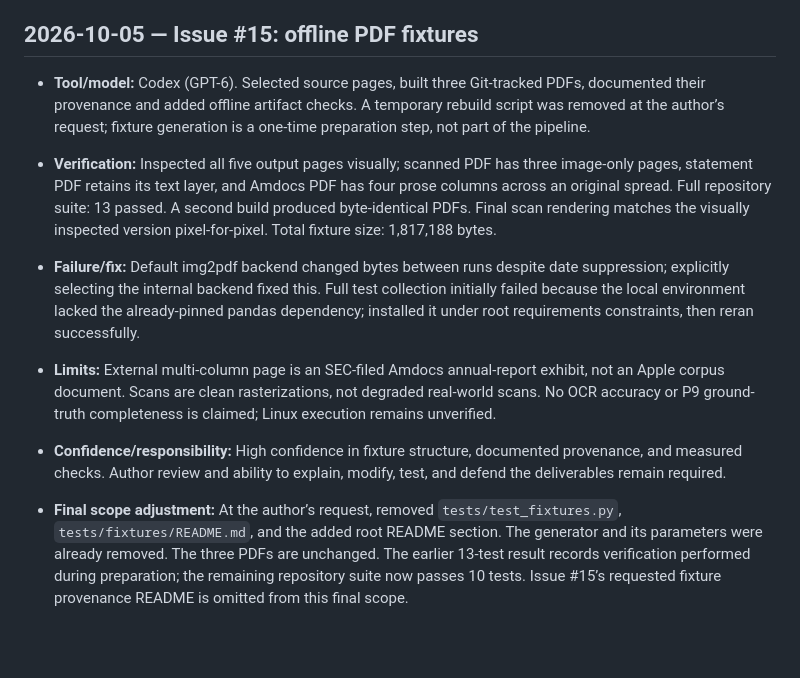
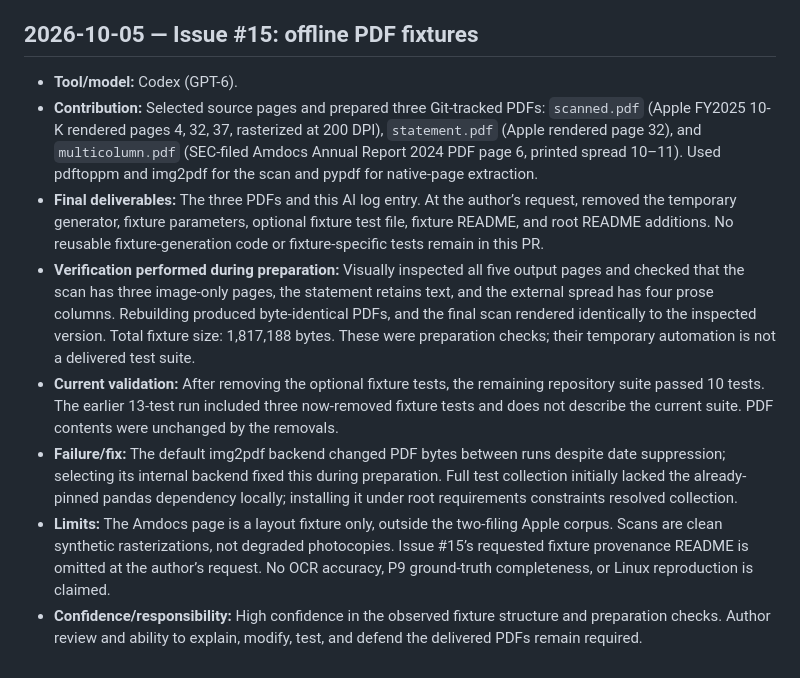
Before and after one commit to BigDataIA-Fall-26-Team-2/DAMG-7245-Project-Lantern-Team-2, a Markdown page: docs/ai_log/lokesh.md, the part around the change. GitHub-like rendering; blank space fills up the shorter version.

Commit message:
Align fixture AI log with final PDFs-only scope

```diff
--- a/docs/ai_log/lokesh.md
+++ b/docs/ai_log/lokesh.md
@@ -18,10 +18,11 @@
 
 ## 2026-10-05 — Issue #15: offline PDF fixtures
 
-- **Tool/model:** Codex (GPT-6). Selected source pages, built three Git-tracked PDFs, documented their provenance and added offline artifact checks. A temporary rebuild script was removed at the author’s request; fixture generation is a one-time preparation step, not part of the pipeline.
-- **Verification:** Inspected all five output pages visually; scanned PDF has three image-only pages, statement PDF retains its text layer, and Amdocs PDF has four prose columns across an original spread. Full repository suite: 13 passed. A second build produced byte-identical PDFs. Final scan rendering matches the visually inspected version pixel-for-pixel. Total fixture size: 1,817,188 bytes.
-- **Failure/fix:** Default img2pdf backend changed bytes between runs despite date suppression; explicitly selecting the internal backend fixed this. Full test collection initially failed because the local environment lacked the already-pinned pandas dependency; installed it under root requirements constraints, then reran successfully.
-- **Limits:** External multi-column page is an SEC-filed Amdocs annual-report exhibit, not an Apple corpus document. Scans are clean rasterizations, not degraded real-world scans. No OCR accuracy or P9 ground-truth completeness is claimed; Linux execution remains unverified.
-- **Confidence/responsibility:** High confidence in fixture structure, documented provenance, and measured checks. Author review and ability to explain, modify, test, and defend the deliverables remain required.
-
-- **Final scope adjustment:** At the author’s request, removed `tests/test_fixtures.py`, `tests/fixtures/README.md`, and the added root README section. The generator and its parameters were already removed. The three PDFs are unchanged. The earlier 13-test result records verification performed during preparation; the remaining repository suite now passes 10 tests. Issue #15’s requested fixture provenance README is omitted from this final scope.
+- **Tool/model:** Codex (GPT-6).
+- **Contribution:** Selected source pages and prepared three Git-tracked PDFs: `scanned.pdf` (Apple FY2025 10-K rendered pages 4, 32, 37, rasterized at 200 DPI), `statement.pdf` (Apple rendered page 32), and `multicolumn.pdf` (SEC-filed Amdocs Annual Report 2024 PDF page 6, printed spread 10–11). Used pdftoppm and img2pdf for the scan and pypdf for native-page extraction.
+- **Final deliverables:** The three PDFs and this AI log entry. At the author’s request, removed the temporary generator, fixture parameters, optional fixture test file, fixture README, and root README additions. No reusable fixture-generation code or fixture-specific tests remain in this PR.
+- **Verification performed during preparation:** Visually inspected all five output pages and checked that the scan has three image-only pages, the statement retains text, and the external spread has four prose columns. Rebuilding produced byte-identical PDFs, and the final scan rendered identically to the inspected version. Total fixture size: 1,817,188 bytes. These were preparation checks; their temporary automation is not a delivered test suite.
+- **Current validation:** After removing the optional fixture tests, the remaining repository suite passed 10 tests. The earlier 13-test run included three now-removed fixture tests and does not describe the current suite. PDF contents were unchanged by the removals.
+- **Failure/fix:** The default img2pdf backend changed PDF bytes between runs despite date suppression; selecting its internal backend fixed this during preparation. Full test collection initially lacked the already-pinned pandas dependency locally; installing it under root requirements constraints resolved collection.
+- **Limits:** The Amdocs page is a layout fixture only, outside the two-filing Apple corpus. Scans are clean synthetic rasterizations, not degraded photocopies. Issue #15’s requested fixture provenance README is omitted at the author’s request. No OCR accuracy, P9 ground-truth completeness, or Linux reproduction is claimed.
+- **Confidence/responsibility:** High confidence in the observed fixture structure and preparation checks. Author review and ability to explain, modify, test, and defend the delivered PDFs remain required.
```
